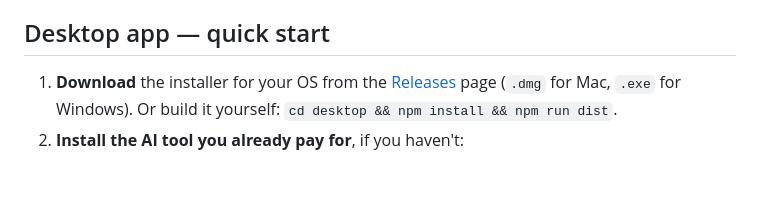
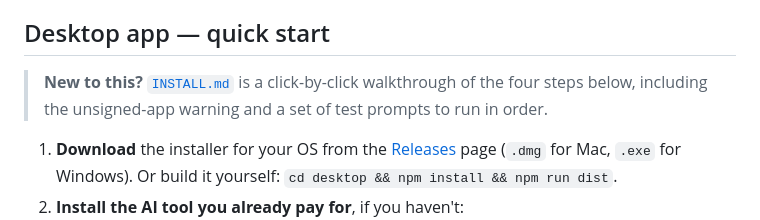
Before and after one commit to joeyhlu/notion-oracle, a Markdown page: README.md, the part around the change. GitHub-like rendering; blank space fills up the shorter version.

```diff
--- a/README.md
+++ b/README.md
@@ -14,6 +14,8 @@ Two ways to use it:
 Both share the same Notion tool layer (`extension/src/lib/`): search, read pages, create pages, add and update database entries (calendars are databases with a date property), append content.
 
 ## Desktop app — quick start
+
+> **New to this?** [`INSTALL.md`](INSTALL.md) is a click-by-click walkthrough of the four steps below, including the unsigned-app warning and a set of test prompts to run in order.
 
 1. **Download** the installer for your OS from the [Releases](../../releases) page (`.dmg` for Mac, `.exe` for Windows). Or build it yourself: `cd desktop && npm install && npm run dist`.
 2. **Install the AI tool you already pay for**, if you haven't:
```
Also changed, not shown: INSTALL.md (added, +117 -0 lines).
